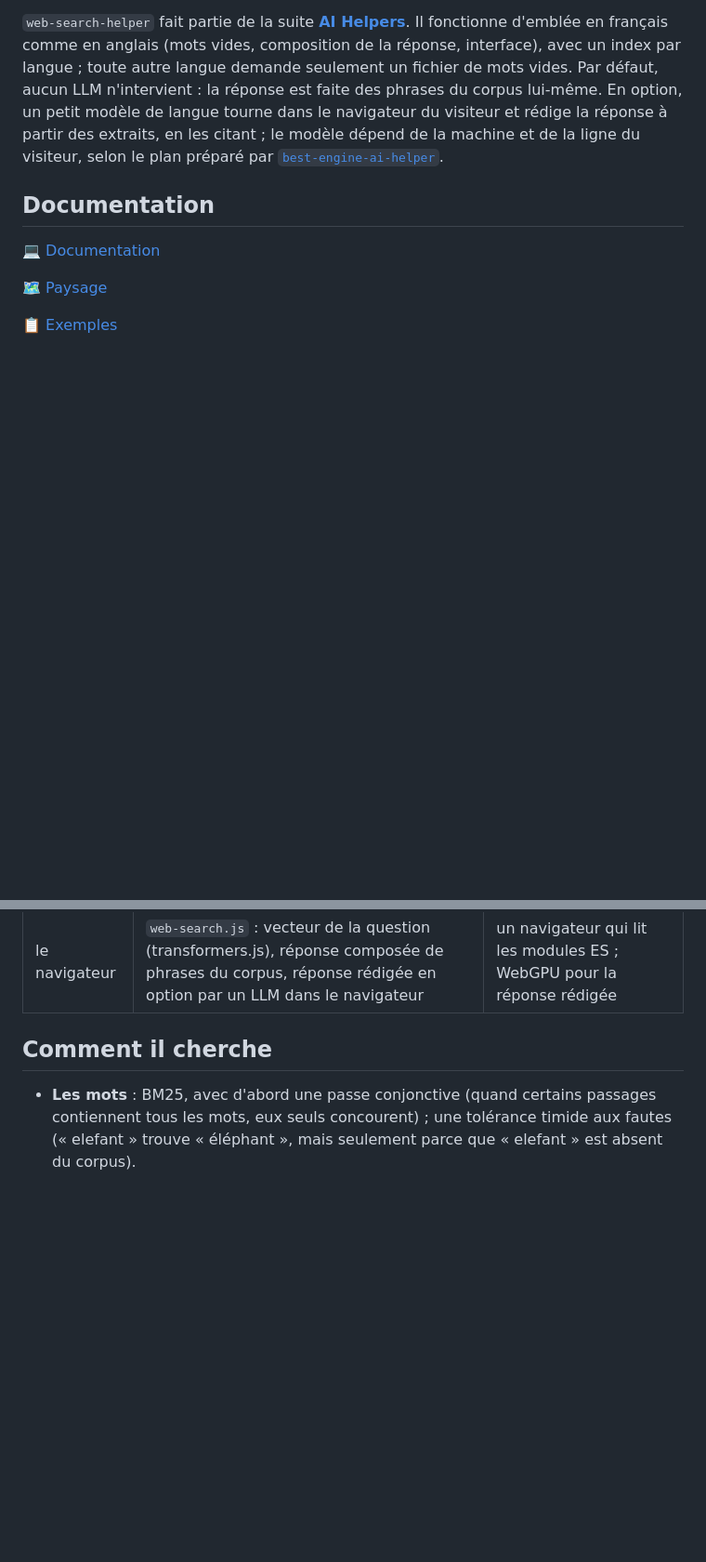
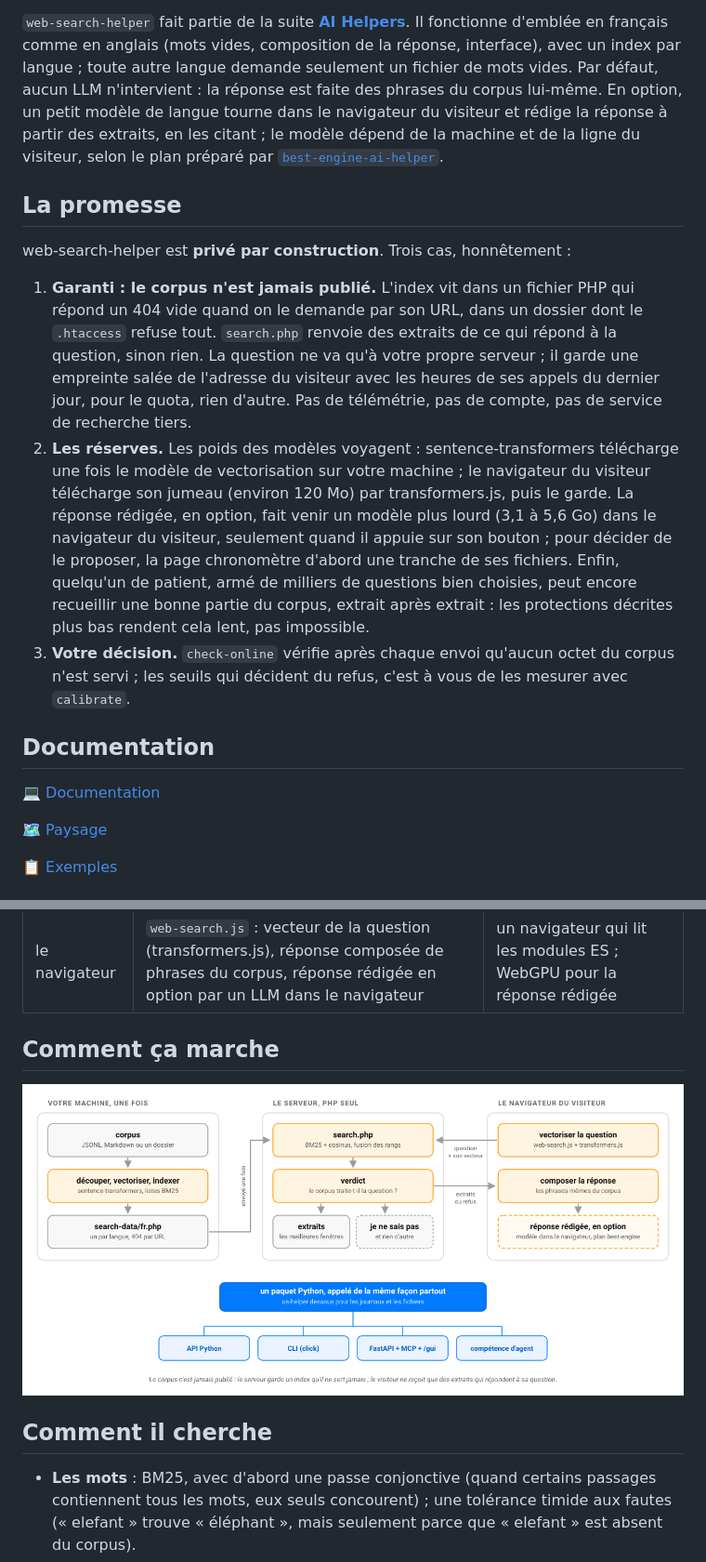
Before and after one commit to warith-harchaoui/web-search-helper, a Markdown page: LISEZMOI.md, 2 parts joined by grey strips. Shown at 93% size. GitHub-like rendering; pictures changed too: assets/diagrams/comment-ca-marche.png (added); blank space fills up the shorter version.

```diff
--- a/LISEZMOI.md
+++ b/LISEZMOI.md
@@ -23,6 +23,32 @@ des extraits, en les citant ; le modèle dépend de la machine et de la ligne du
 visiteur, selon le plan préparé par
 [`best-engine-ai-helper`](https://github.com/warith-harchaoui/best-engine-ai-helper).
 
+## La promesse
+
+web-search-helper est **privé par construction**. Trois cas, honnêtement :
+
+1. **Garanti : le corpus n'est jamais publié.** L'index vit dans un fichier
+   PHP qui répond un 404 vide quand on le demande par son URL, dans un
+   dossier dont le `.htaccess` refuse tout. `search.php` renvoie des extraits
+   de ce qui répond à la question, sinon rien. La question ne va qu'à votre
+   propre serveur ; il garde une empreinte salée de l'adresse du visiteur
+   avec les heures de ses appels du dernier jour, pour le quota, rien
+   d'autre. Pas de télémétrie, pas de compte, pas de service de recherche
+   tiers.
+2. **Les réserves.** Les poids des modèles voyagent : sentence-transformers
+   télécharge une fois le modèle de vectorisation sur votre machine ; le
+   navigateur du visiteur télécharge son jumeau (environ 120 Mo) par
+   transformers.js, puis le garde. La réponse rédigée, en option, fait venir
+   un modèle plus lourd (3,1 à 5,6 Go) dans le navigateur du visiteur,
+   seulement quand il appuie sur son bouton ; pour décider de le proposer, la
+   page chronomètre d'abord une tranche de ses fichiers. Enfin, quelqu'un de patient, armé de milliers
+   de questions bien choisies, peut encore recueillir une bonne partie du
+   corpus, extrait après extrait : les protections décrites plus bas rendent
+   cela lent, pas impossible.
+3. **Votre décision.** `check-online` vérifie après chaque envoi qu'aucun
+   octet du corpus n'est servi ; les seuils qui décident du refus, c'est à
+   vous de les mesurer avec `calibrate`.
+
 ## Documentation
 
 [💻 Documentation](https://deraison.ai/ai-helpers/docs/web-search-helper-doc/)
@@ -46,6 +72,10 @@ base vectorielle. web-search-helper tient dans ce cadre.
 | votre machine | découper, vectoriser, indexer ; mesurer les seuils | Python ≥ 3.10, `sentence-transformers` |
 | le serveur | `search.php` : BM25, cosinus, fusion, verdict ; rend des extraits | PHP ≥ 7.4 avec mbstring |
 | le navigateur | `web-search.js` : vecteur de la question (transformers.js), réponse composée de phrases du corpus, réponse rédigée en option par un LLM dans le navigateur | un navigateur qui lit les modules ES ; WebGPU pour la réponse rédigée |
+
+## Comment ça marche
+
+![Comment web-search-helper fonctionne : l'index sur votre machine, la recherche dans un fichier PHP, la question et la réponse dans le navigateur du visiteur](https://raw.githubusercontent.com/warith-harchaoui/web-search-helper/main/assets/diagrams/comment-ca-marche.png)
 
 ## Comment il cherche
 
```
Also changed, not shown: CHANGELOG.md (+6 -0 lines), README.md (+27 -0 lines), assets/diagrams/how-it-works.png (added), 2 other files.
